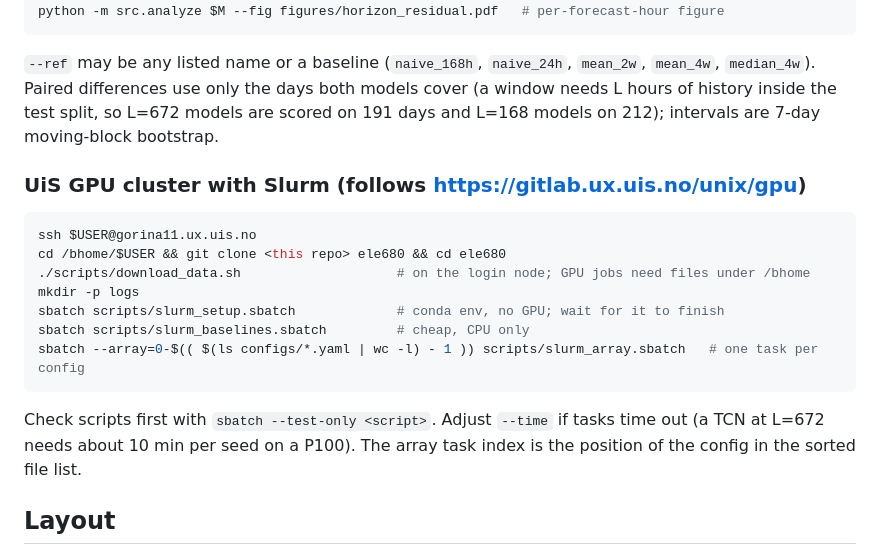
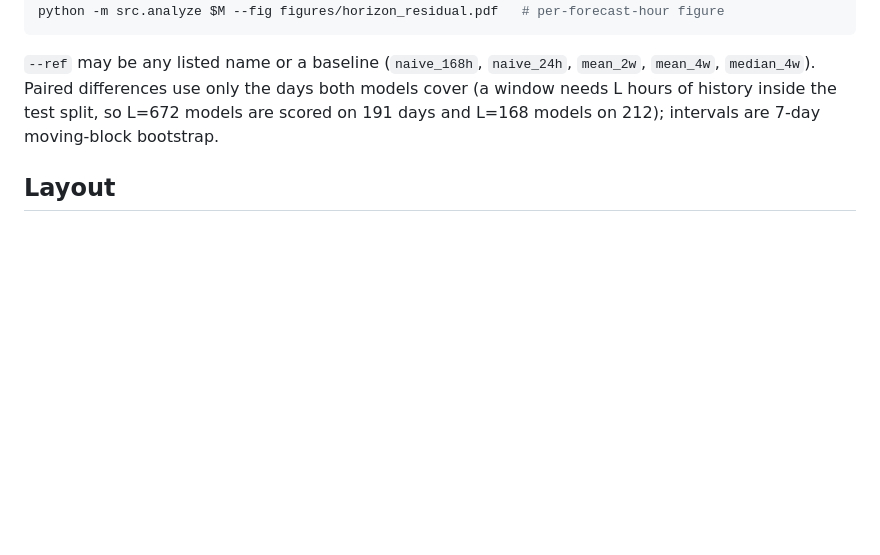
Before and after one commit to mstarckgh/ele680, a Markdown page: README.md, the part around the change. Rendered like a GitHub page; blank space fills up the shorter version.

Commit message:
clean: removed slurm instructions in README.md

````diff
--- a/README.md
+++ b/README.md
@@ -61,19 +61,6 @@ python -m src.analyze $M --fig figures/horizon_residual.pdf   # per-forecast-hou
    Paired differences use only the days both models cover (a window needs L hours of history inside the test split,
    so L=672 models are scored on 191 days and L=168 models on 212); intervals are 7-day moving-block bootstrap.
 
-### UiS GPU cluster with Slurm (follows https://gitlab.ux.uis.no/unix/gpu)
-```bash
-ssh $USER@gorina11.ux.uis.no
-cd /bhome/$USER && git clone <this repo> ele680 && cd ele680
-./scripts/download_data.sh                    # on the login node; GPU jobs need files under /bhome
-mkdir -p logs
-sbatch scripts/slurm_setup.sbatch             # conda env, no GPU; wait for it to finish
-sbatch scripts/slurm_baselines.sbatch         # cheap, CPU only
-sbatch --array=0-$(( $(ls configs/*.yaml | wc -l) - 1 )) scripts/slurm_array.sbatch   # one task per config
-```
-Check scripts first with `sbatch --test-only <script>`. Adjust `--time` if tasks time out (a TCN at L=672 needs about
-10 min per seed on a P100). The array task index is the position of the config in the sorted file list.
-
 ## Layout
 `src/data.py` pipeline · `src/models.py` LSTM/GRU/TCN · `src/train.py` training/eval (residual variants) ·
 `src/metrics.py` MAE/RMSE/RSE/CORR · `src/baselines.py` seasonal baselines · `src/analyze.py` per-client WAPE,
````
